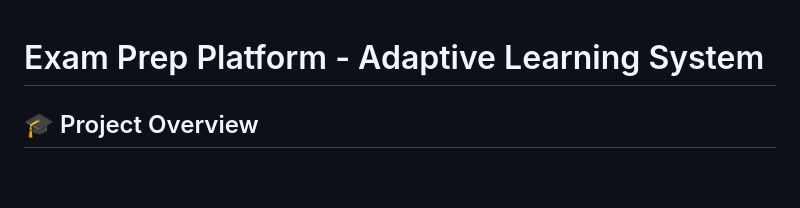
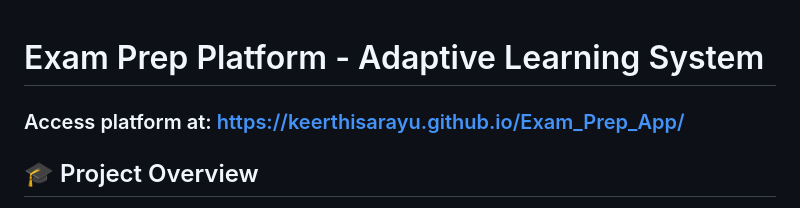
Before and after one commit to KeerthiSarayu/Exam_Prep_App, a Markdown page: README.md, the part around the change. Rendered like a GitHub page; blank space fills up the shorter version.

Commit message:
Added the hosting link of webpage

```diff
--- a/README.md
+++ b/README.md
@@ -1,4 +1,5 @@
 # Exam Prep Platform - Adaptive Learning System
+### Access platform at: https://keerthisarayu.github.io/Exam_Prep_App/
 
 ## 🎓 Project Overview
 
```
